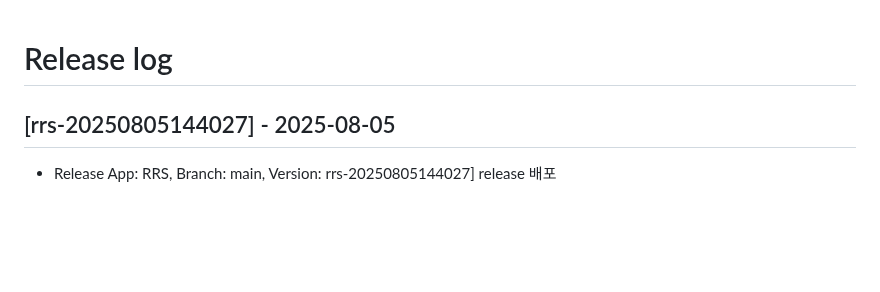
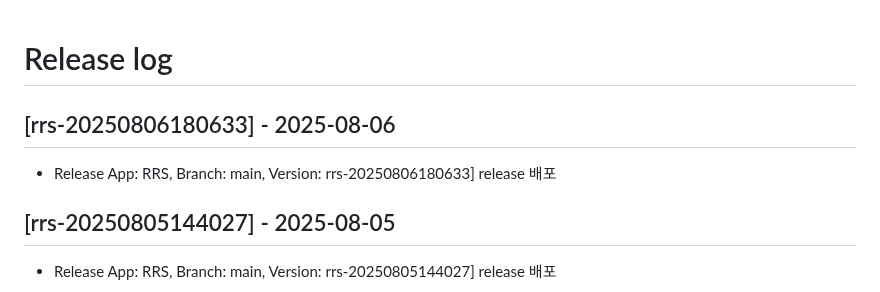
Before and after one commit to rainbow-mobile/web_robot_server, a Markdown page: RELEASE_LOG.md, the part around the change. Rendered like a GitHub page; blank space fills up the shorter version.

Commit message:
docs: update RELEASE_LOG.md for version rrs-20250806180633

```diff
--- a/RELEASE_LOG.md
+++ b/RELEASE_LOG.md
@@ -1,4 +1,8 @@
 # Release log
+
+## [rrs-20250806180633] - 2025-08-06
+- Release App: RRS, Branch: main, Version: rrs-20250806180633] release 배포
+
 
 ## [rrs-20250805144027] - 2025-08-05
 - Release App: RRS, Branch: main, Version: rrs-20250805144027] release 배포
```
